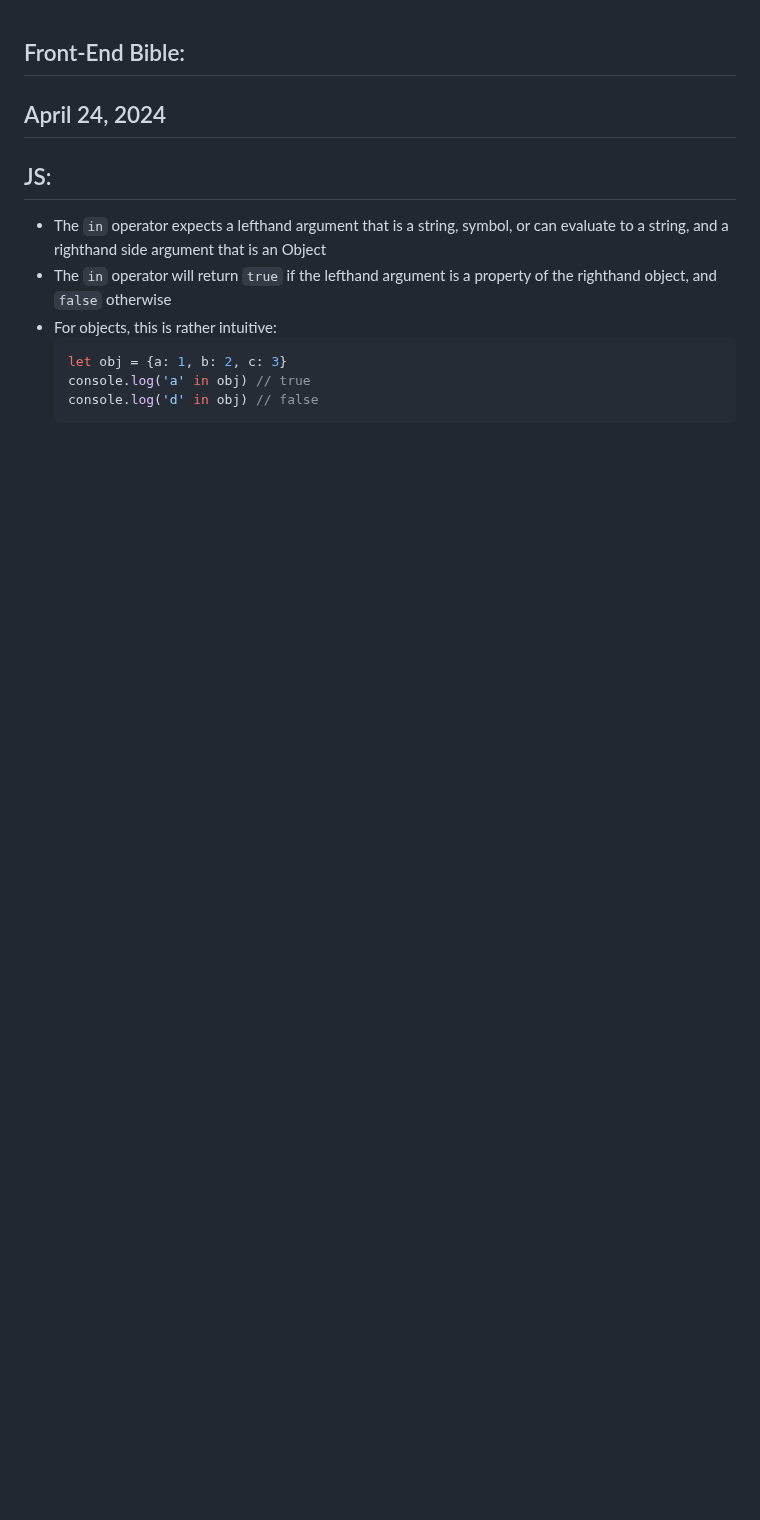
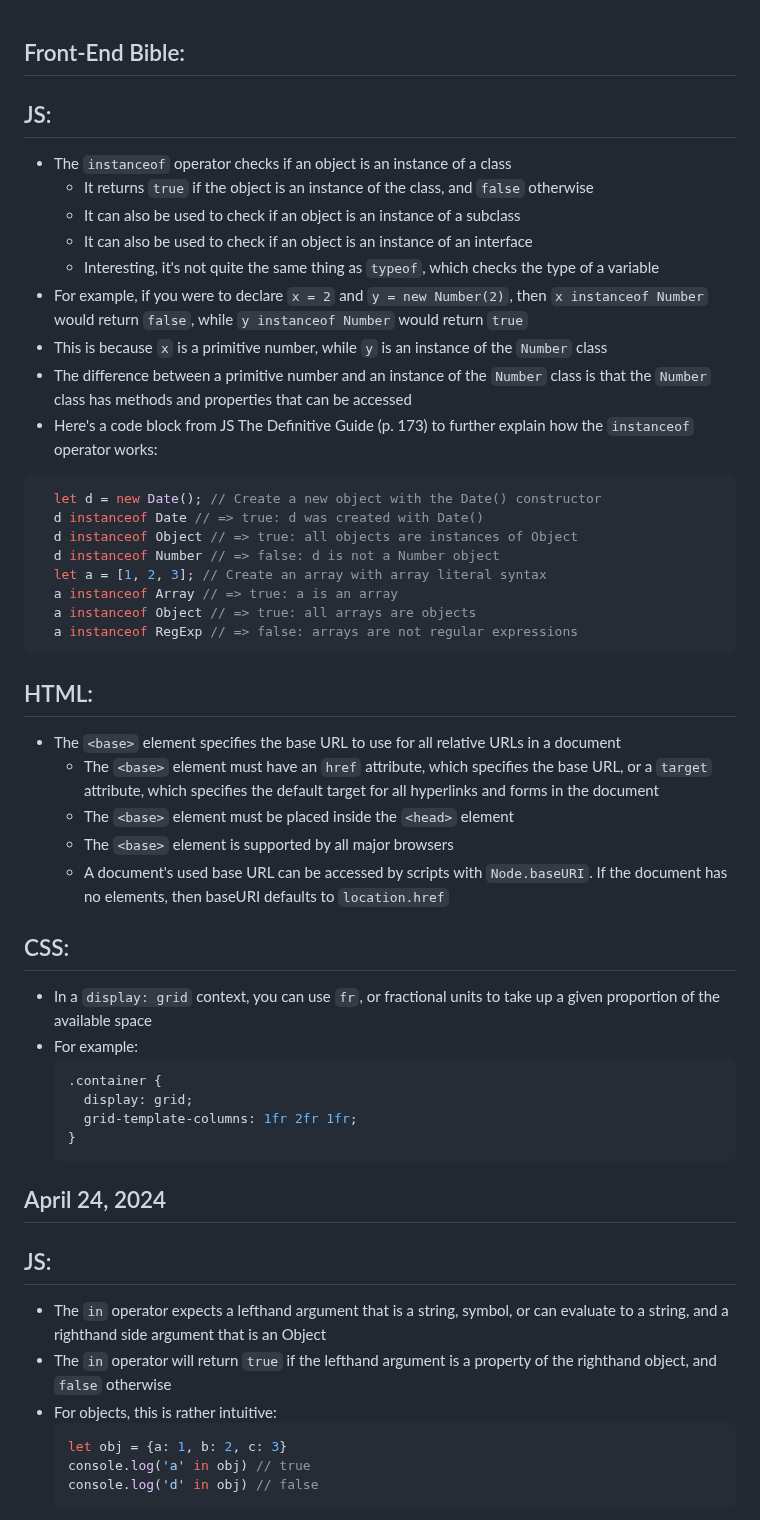
Before and after one commit to michaelgattas/frontend-bible, a Markdown page: frontend-bible.md, the part around the change. Rendered like a GitHub page; blank space fills up the shorter version.

Commit message:
04/25/2024

````diff
--- a/frontend-bible.md
+++ b/frontend-bible.md
@@ -1,4 +1,39 @@
 ## Front-End Bible:
+  ## JS:
+  * The `instanceof` operator checks if an object is an instance of a class
+    * It returns `true` if the object is an instance of the class, and `false` otherwise
+    * It can also be used to check if an object is an instance of a subclass
+    * It can also be used to check if an object is an instance of an interface
+    * Interesting, it's not quite the same thing as `typeof`, which checks the type of a variable
+  * For example, if you were to declare `x = 2` and `y = new Number(2)`, then `x instanceof Number` would return `false`, while `y instanceof Number` would return `true`
+  * This is because `x` is a primitive number, while `y` is an instance of the `Number` class
+  * The difference between a primitive number and an instance of the `Number` class is that the `Number` class has methods and properties that can be accessed
+  * Here's a code block from JS The Definitive Guide (p. 173) to further explain how the `instanceof` operator works:
+  ```javascript
+    let d = new Date(); // Create a new object with the Date() constructor
+    d instanceof Date // => true: d was created with Date()
+    d instanceof Object // => true: all objects are instances of Object
+    d instanceof Number // => false: d is not a Number object
+    let a = [1, 2, 3]; // Create an array with array literal syntax
+    a instanceof Array // => true: a is an array
+    a instanceof Object // => true: all arrays are objects
+    a instanceof RegExp // => false: arrays are not regular expressions
+  ```
+  ## HTML:
+  * The `<base>` element specifies the base URL to use for all relative URLs in a document
+    * The `<base>` element must have an `href` attribute, which specifies the base URL, or a `target` attribute, which specifies the default target for all hyperlinks and forms in the document
+    * The `<base>` element must be placed inside the `<head>` element
+    * The `<base>` element is supported by all major browsers
+    * A document's used base URL can be accessed by scripts with `Node.baseURI`. If the document has no <base> elements, then baseURI defaults to `location.href`
+  ## CSS:
+  * In a `display: grid` context, you can use `fr`, or fractional units to take up a given proportion of the available space
+  * For example:
+    ```CSS
+    .container {
+      display: grid;
+      grid-template-columns: 1fr 2fr 1fr;
+    }
+    ```
 
 ## April 24, 2024
   ## JS:
````
